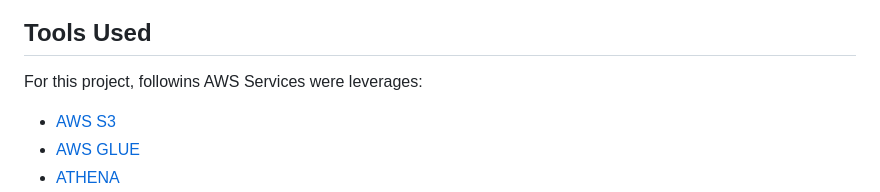
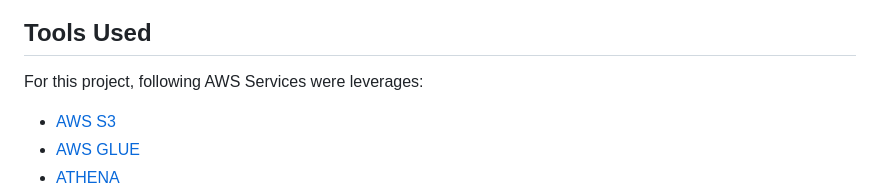
Before and after one commit to iqrabismii/Big-Data-Projects-, a Markdown page: Analyzing-Customer-Shopping-Behavior-from-a-large-Multicategory-Online-Store-/README.MD, the part around the change. Drawn GitHub-style.

```diff
--- a/Analyzing-Customer-Shopping-Behavior-from-a-large-Multicategory-Online-Store-/README.MD
+++ b/Analyzing-Customer-Shopping-Behavior-from-a-large-Multicategory-Online-Store-/README.MD
@@ -72,7 +72,7 @@ Lastly, a __static website__ was published by loading an embed for dashboard in
 
 ## Tools Used
 
-For this project, followins AWS Services were leverages:
+For this project, following AWS Services were leverages:
 * [AWS S3](https://aws.amazon.com/s3/)
 * [AWS GLUE](https://aws.amazon.com/glue/)
 * [ATHENA](https://aws.amazon.com/athena/)
```
